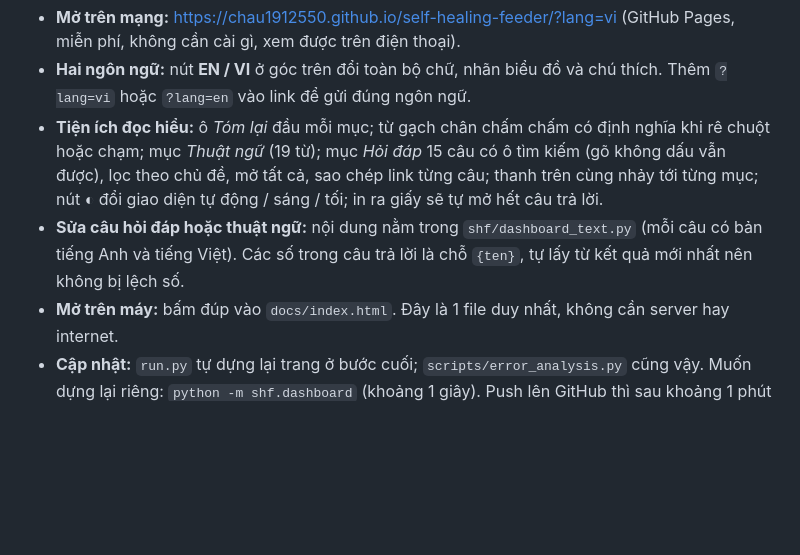
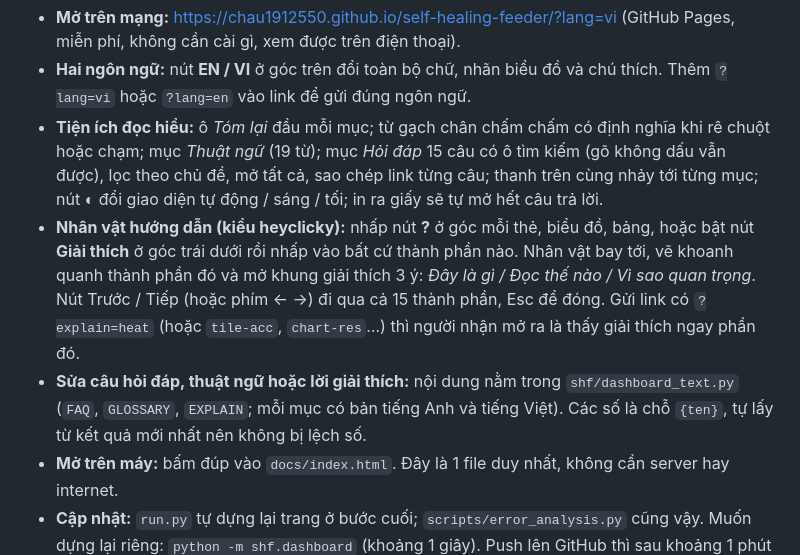
Before and after one commit to chau1912550/self-healing-feeder, a Markdown page: docs/vi/module-guide.md, the part around the change. Drawn GitHub-style; blank space fills up the shorter version.

```diff
--- a/docs/vi/module-guide.md
+++ b/docs/vi/module-guide.md
@@ -148,7 +148,8 @@ python -m venv .venv
 - **Mở trên mạng:** https://chau1912550.github.io/self-healing-feeder/?lang=vi (GitHub Pages, miễn phí, không cần cài gì, xem được trên điện thoại).
 - **Hai ngôn ngữ:** nút **EN / VI** ở góc trên đổi toàn bộ chữ, nhãn biểu đồ và chú thích. Thêm `?lang=vi` hoặc `?lang=en` vào link để gửi đúng ngôn ngữ.
 - **Tiện ích đọc hiểu:** ô *Tóm lại* đầu mỗi mục; từ gạch chân chấm chấm có định nghĩa khi rê chuột hoặc chạm; mục *Thuật ngữ* (19 từ); mục *Hỏi đáp* 15 câu có ô tìm kiếm (gõ không dấu vẫn được), lọc theo chủ đề, mở tất cả, sao chép link từng câu; thanh trên cùng nhảy tới từng mục; nút ◐ đổi giao diện tự động / sáng / tối; in ra giấy sẽ tự mở hết câu trả lời.
-- **Sửa câu hỏi đáp hoặc thuật ngữ:** nội dung nằm trong `shf/dashboard_text.py` (mỗi câu có bản tiếng Anh và tiếng Việt). Các số trong câu trả lời là chỗ `{ten}`, tự lấy từ kết quả mới nhất nên không bị lệch số.
+- **Nhân vật hướng dẫn (kiểu heyclicky):** nhấp nút **?** ở góc mỗi thẻ, biểu đồ, bảng, hoặc bật nút **Giải thích** ở góc trái dưới rồi nhấp vào bất cứ thành phần nào. Nhân vật bay tới, vẽ khoanh quanh thành phần đó và mở khung giải thích 3 ý: *Đây là gì / Đọc thế nào / Vì sao quan trọng*. Nút Trước / Tiếp (hoặc phím ← →) đi qua cả 15 thành phần, Esc để đóng. Gửi link có `?explain=heat` (hoặc `tile-acc`, `chart-res`…) thì người nhận mở ra là thấy giải thích ngay phần đó.
+- **Sửa câu hỏi đáp, thuật ngữ hoặc lời giải thích:** nội dung nằm trong `shf/dashboard_text.py` (`FAQ`, `GLOSSARY`, `EXPLAIN`; mỗi mục có bản tiếng Anh và tiếng Việt). Các số là chỗ `{ten}`, tự lấy từ kết quả mới nhất nên không bị lệch số.
 - **Mở trên máy:** bấm đúp vào `docs/index.html`. Đây là 1 file duy nhất, không cần server hay internet.
 - **Cập nhật:** `run.py` tự dựng lại trang ở bước cuối; `scripts/error_analysis.py` cũng vậy. Muốn dựng lại riêng: `python -m shf.dashboard` (khoảng 1 giây). Push lên GitHub thì sau khoảng 1 phút trang trên mạng tự cập nhật.
 - **Cách đọc:**
```
Also changed, not shown: README.md (+4 -1 lines), docs/images/report-explain.png (added), 3 other files.
